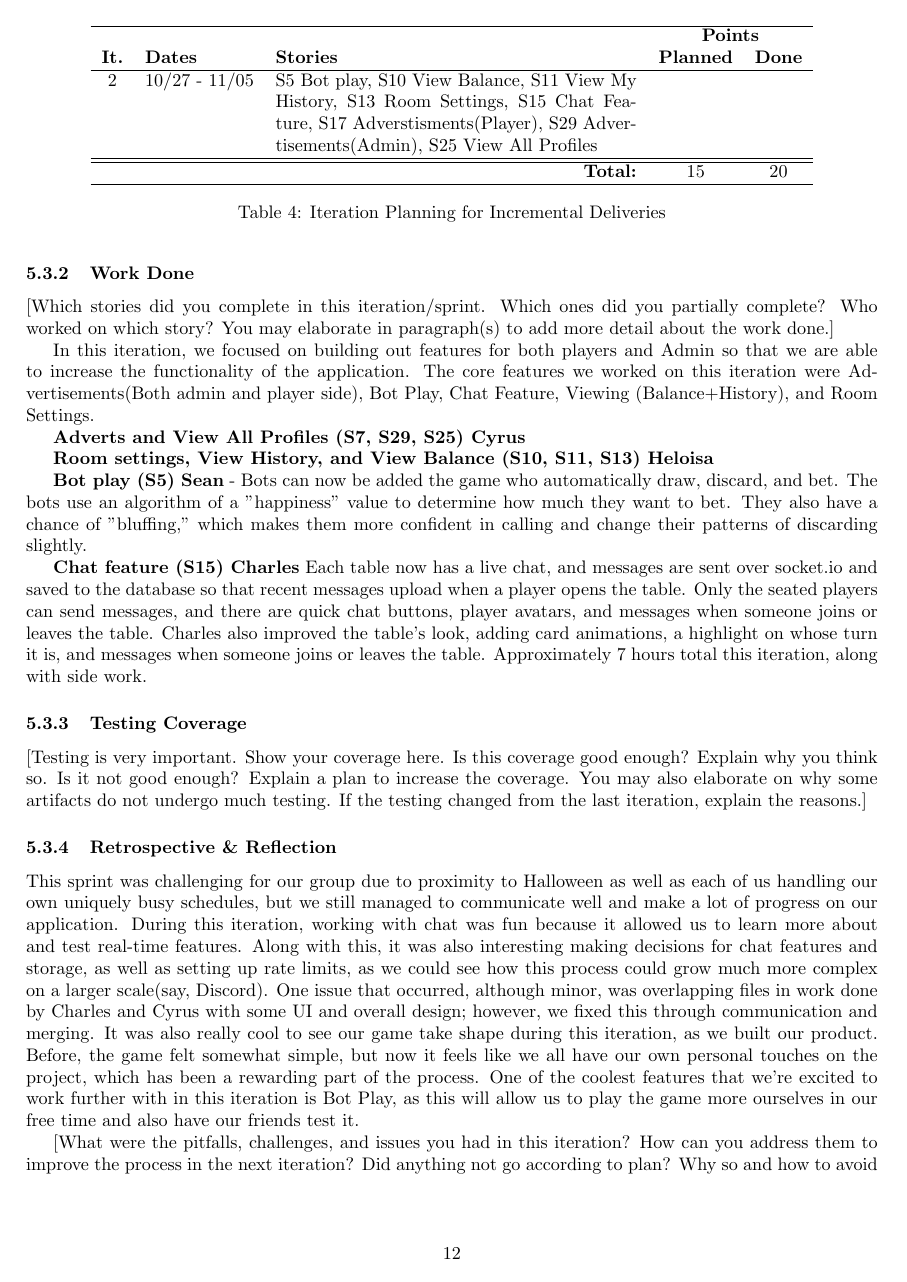
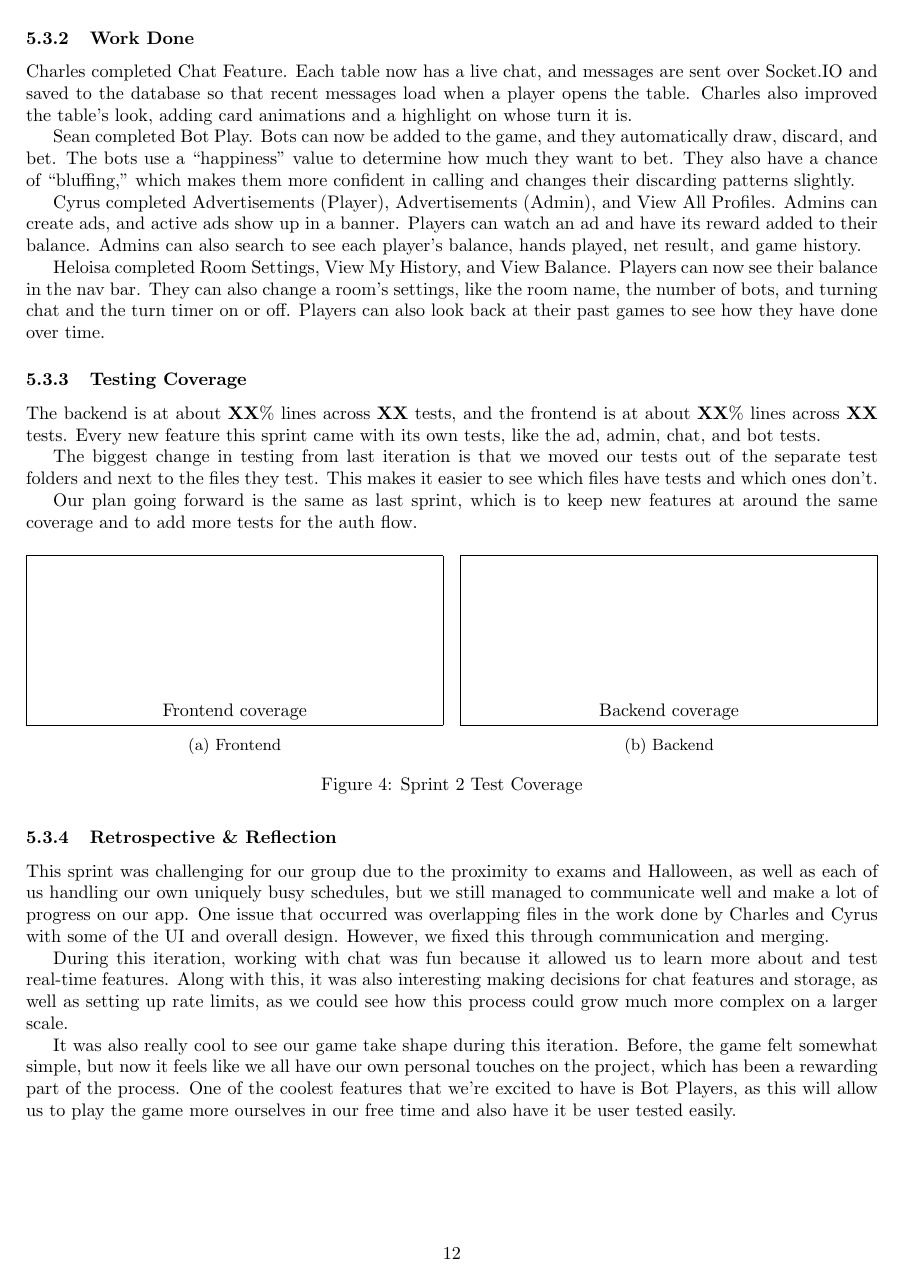
Before and after one commit to CS482Team/Docs, a LaTeX document (DOC.tex): page 12 of 14. Compiled offline with pdfLaTeX.

Commit message:
update docs

```diff
--- a/DOC.tex
+++ b/DOC.tex
@@ -307,40 +308,51 @@ Something we all learned this sprint was how hard it is to conceptualize how the
 
-\begin{table}[h!]
-\centering
-\begin{tabular}{c l p{7cm} c c}
-\hline
- & & & \multicolumn{2}{c}{\bf Points }  \\
-\textbf{It.} & \textbf{Dates} & \textbf{Stories} & \textbf{Planned} & \textbf{Done} \\
-\hline
-2 & 10/27 - 11/05 & S5 Bot play, S10 View Balance, S11 View My History, S13 Room Settings, S15 Chat Feature, S17 Adverstisments(Player), S29 Advertisements(Admin), S25 View All Profiles\\ \hline
-\hline
-\multicolumn{3}{r}{\bf Total: } &15 & 20 \\ \hline
-\end{tabular}
-\caption{Iteration Planning for Incremental Deliveries}\label{tab:it-planning}
-\end{table}
+Charles took Chat Feature, Sean took Bot Play, Cyrus took Advertisements (Player), Advertisements (Admin), and View All Profiles, and Heloisa took Room Settings, View My History, and View Balance, giving each member at least 4 story points.
+
+Overall, we planned on completing 20 story points between 4 members.
 
 \subsubsection{Work Done}
-[Which stories did you complete in this iteration/sprint. Which ones did you partially complete? Who worked on which story? You may elaborate in paragraph(s) to add more detail about the work done.]
+Charles completed Chat Feature. Each table now has a live chat, and messages are sent over Socket.IO and saved to the database so that recent messages load when a player opens the table. Charles also improved the table's look, adding card animations and a highlight on whose turn it is.
 
-In this iteration, we focused on building out features for both players and Admin so that we are able to increase the functionality of the application. The core features we worked on this iteration were Advertisements(Both admin and player side), Bot Play, Chat Feature, Viewing (Balance+History), and Room Settings.
+Sean completed Bot Play. Bots can now be added to the game, and they automatically draw, discard, and bet. The bots use a ``happiness'' value to determine how much they want to bet. They also have a chance of ``bluffing,'' which makes them more confident in calling and changes their discarding patterns slightly.
 
+Cyrus completed Advertisements (Player), Advertisements (Admin), and View All Profiles. Admins can create ads, and active ads show up in a banner. Players can watch an ad and have its reward added to their balance. Admins can also search to see each player's balance, hands played, net result, and game history.
 
-\textbf{Adverts and View All Profiles (S7, S29, S25) Cyrus}
-
-\textbf{Room settings, View History, and View Balance (S10, S11, S13) Heloisa}
-
-\textbf{Bot play (S5) Sean} - Bots can now be added the game who automatically draw, discard, and bet. The bots use an algorithm of a "happiness" value to determine how much they want to bet. They also have a chance of "bluffing," which makes them more confident in calling and change their patterns of discarding slightly.
-
-\textbf{Chat feature (S15) Charles} Each table now has a live chat, and messages are sent over socket.io and saved to the database so that recent messages upload when a player opens the table. Only the seated players can send messages, and there are quick chat buttons, player avatars, and messages when someone joins or leaves the table. Charles also improved the table's look, adding card animations, a highlight on whose turn it is, and messages when someone joins or leaves the table. Approximately 7 hours total this iteration, along with side work.
+Heloisa completed Room Settings, View My History, and View Balance. Players can now see their balance in the nav bar. They can also change a room's settings, like the room name, the number of bots, and turning chat and the turn timer on or off. Players can also look back at their past games to see how they have done over time.
 
 \subsubsection{Testing Coverage}
-[Testing is very important. Show your coverage here. Is this coverage good enough? Explain why you think so. Is it not good enough? Explain a plan to increase the coverage. You may also elaborate on why some artifacts do not undergo much testing. If the testing changed from the last iteration, explain the reasons.]
+The backend is at about \textbf{XX}\% lines across \textbf{XX} tests, and the frontend is at about \textbf{XX}\% lines across \textbf{XX} tests. Every new feature this sprint came with its own tests, like the ad, admin, chat, and bot tests.
+
+The biggest change in testing from last iteration is that we moved our tests out of the separate test folders and next to the files they test. This makes it easier to see which files have tests and which ones don't.
+
+Our plan going forward is the same as last sprint, which is to keep new features at around the same coverage and to add more tests for the auth flow.
+
+% Change \covtworeadyfalse to \covtworeadytrue once coverage/sprint-2/*.png are added
+\newif\ifcovtwoready
+\covtworeadyfalse
+\begin{figure}[H]
+  \centering
+  \begin{subfigure}[t]{0.49\textwidth}
+    \centering
+    \ifcovtwoready\includegraphics[width=\linewidth]{coverage/sprint-2/frontend.png}\else\framebox[\linewidth]{\rule{0pt}{3cm}Frontend coverage}\fi
+    \caption{Frontend}
+    \label{fig:cov2-frontend}
+  \end{subfigure}\hfill
+  \begin{subfigure}[t]{0.49\textwidth}
+    \centering
+    \ifcovtwoready\includegraphics[width=\linewidth]{coverage/sprint-2/backend.png}\else\framebox[\linewidth]{\rule{0pt}{3cm}Backend coverage}\fi
+    \caption{Backend}
+    \label{fig:cov2-backend}
+  \end{subfigure}
+  \caption{Sprint 2 Test Coverage}
+  \label{fig:cov2}
+\end{figure}
 
 \subsubsection{Retrospective \& Reflection}
+This sprint was challenging for our group due to the proximity to exams and Halloween, as well as each of us handling our own uniquely busy schedules, but we still managed to communicate well and make a lot of progress on our app. One issue that occurred was overlapping files in the work done by Charles and Cyrus with some of the UI and overall design. However, we fixed this through communication and merging.
 
-This sprint was challenging for our group due to proximity to Halloween as well as each of us handling our own uniquely busy schedules, but we still managed to communicate well and make a lot of progress on our application. During this iteration, working with chat was fun because it allowed us to learn more about and test real-time features. Along with this, it was also interesting making decisions for chat features and storage, as well as setting up rate limits, as we could see how this process could grow much more complex on a larger scale(say, Discord). One issue that occurred, although minor, was overlapping files in work done by Charles and Cyrus with some UI and overall design; however, we fixed this through communication and merging. It was also really cool to see our game take shape during this iteration, as we built our product. Before, the game felt somewhat simple, but now it feels like we all have our own personal touches on the project, which has been a rewarding part of the process. One of the coolest features that we're excited to work further with in this iteration is Bot Play, as this will allow us to play the game more ourselves in our free time and also have our friends test it.
+During this iteration, working with chat was fun because it allowed us to learn more about and test real-time features. Along with this, it was also interesting making decisions for chat features and storage, as well as setting up rate limits, as we could see how this process could grow much more complex on a larger scale.
 
-[What were the pitfalls, challenges, and issues you had in this iteration? How can you address them to improve the process in the next iteration? Did anything not go according to plan? Why so and how to avoid the same mistake? Write a personal reflection on what you learned in this iteration (even if a small technical thing like Database storage).]
+It was also really cool to see our game take shape during this iteration. Before, the game felt somewhat simple, but now it feels like we all have our own personal touches on the project, which has been a rewarding part of the process. One of the coolest features that we're excited to have is Bot Players, as this will allow us to play the game more ourselves in our free time and also have it be user tested easily.
 
 \subsection{Iteration/Sprint 3}
 \subsubsection{Planning}
```
Also changed, not shown: diagrams/game/bet.png (renamed from diagrams/tables/Iteration2Diagram.png), DOC.tex (7 more changed lines), 1 other file.
